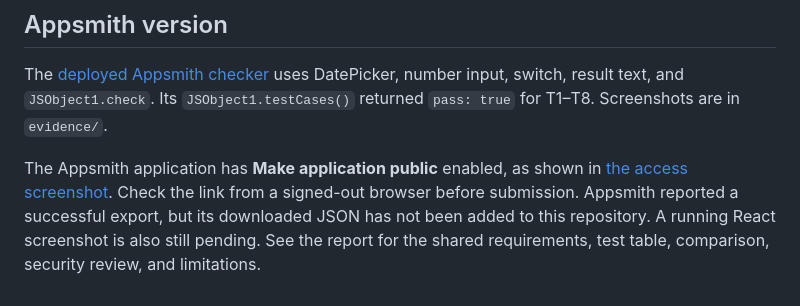
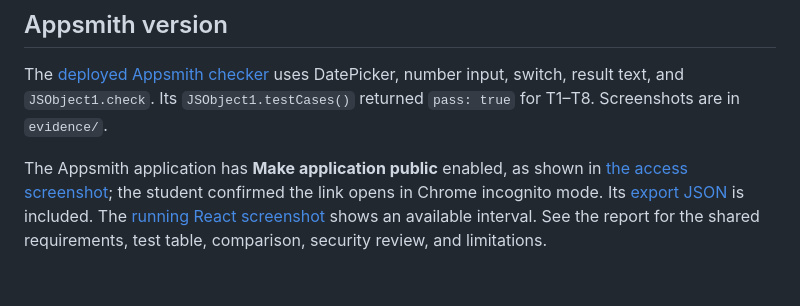
Before and after one commit to muenjmtst/software-engineering-practice-12, a Markdown page: README.md, the part around the change. Drawn GitHub-style.

Commit message:
Add Appsmith export and React evidence

```diff
--- a/README.md
+++ b/README.md
@@ -21,4 +21,4 @@ Open the local URL printed by Vite. `src/practice12.ts` contains the Practice 12
 
 The [deployed Appsmith checker](https://app.appsmith.com/app/smart-campus-room-checker-practice-12/page1-6b080721ac6b328c4f872bf6) uses DatePicker, number input, switch, result text, and `JSObject1.check`. Its `JSObject1.testCases()` returned `pass: true` for T1–T8. Screenshots are in `evidence/`.
 
-The Appsmith application has **Make application public** enabled, as shown in [the access screenshot](evidence/appsmith-public-access.png). Check the link from a signed-out browser before submission. Appsmith reported a successful export, but its downloaded JSON has not been added to this repository. A running React screenshot is also still pending. See the report for the shared requirements, test table, comparison, security review, and limitations.
+The Appsmith application has **Make application public** enabled, as shown in [the access screenshot](evidence/appsmith-public-access.png); the student confirmed the link opens in Chrome incognito mode. Its [export JSON](appsmith/Smart%20Campus%20Room%20Checker%20%E2%80%94%20Practice%2012.json) is included. The [running React screenshot](evidence/react-available.png) shows an available interval. See the report for the shared requirements, test table, comparison, security review, and limitations.
```
Also changed, not shown: Practice_12_Final_Report.md (+9 -3 lines), evidence/react-available.png (added), 2 other files.
